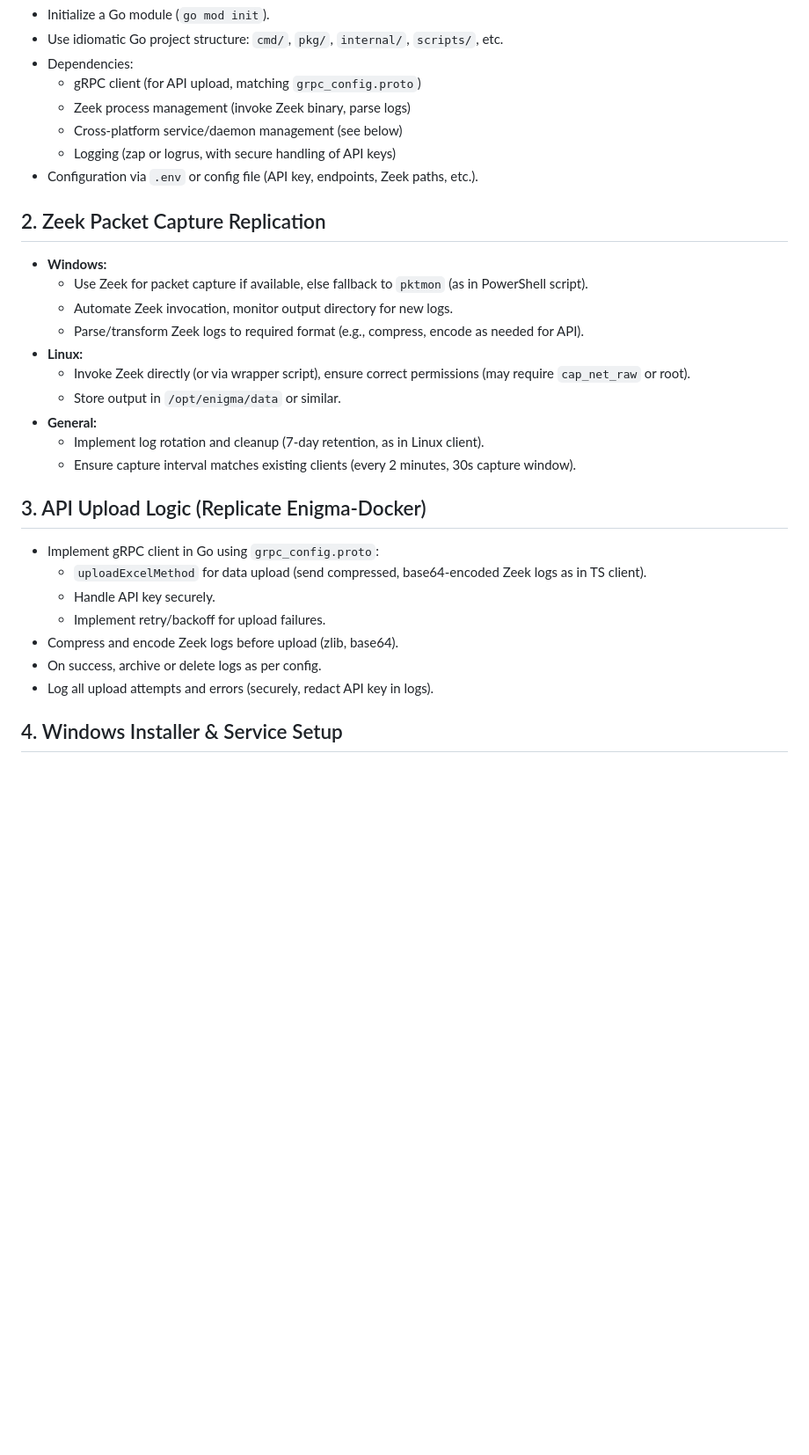
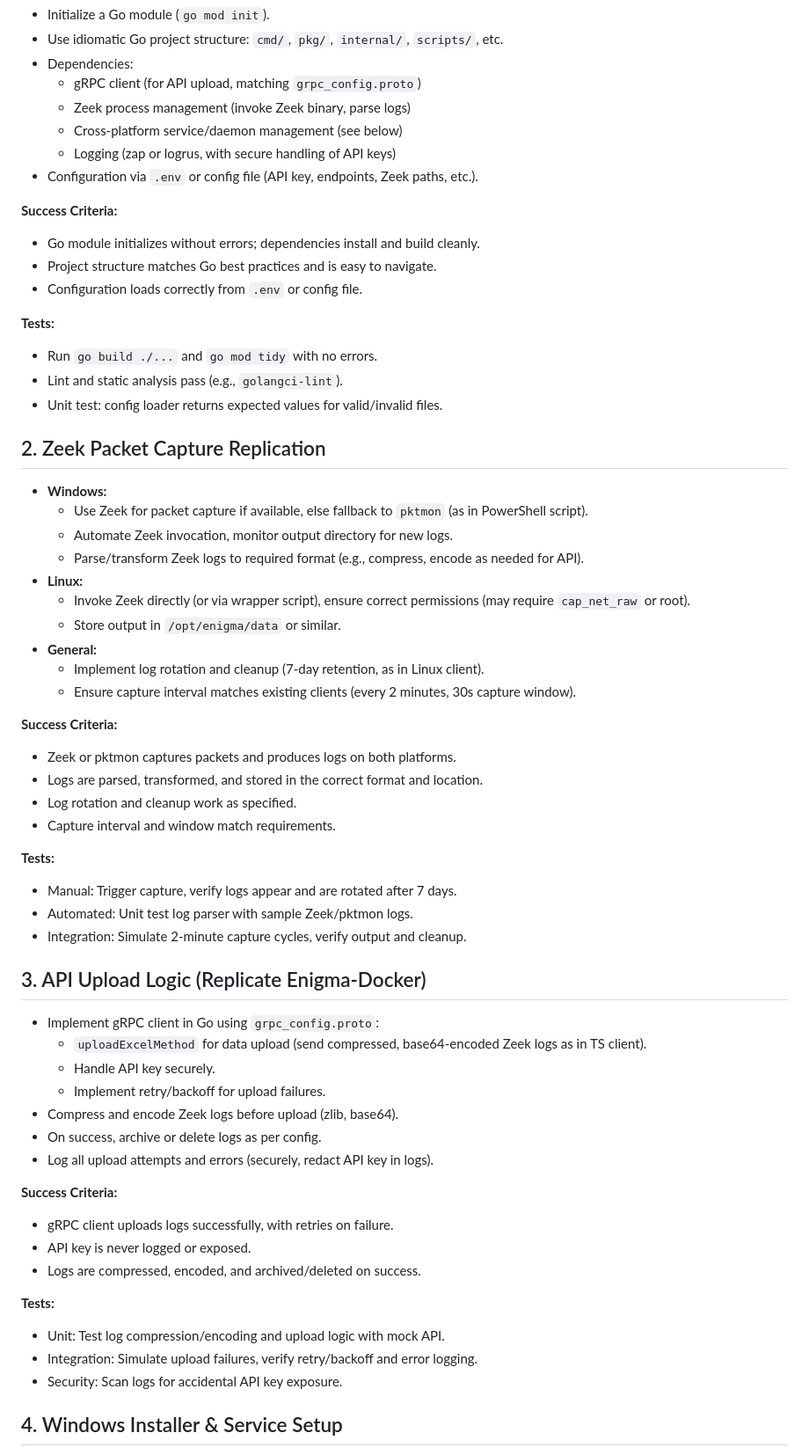
Before and after one commit to EnigmaNetz/Enigma-Sensor, a Markdown page: Implementation-Plan.md, the part around one of its changes. Shown at 88% size. Drawn GitHub-style; blank space fills up the shorter version.

```diff
--- a/Implementation-Plan.md
+++ b/Implementation-Plan.md
@@ -9,6 +9,16 @@
   - Cross-platform service/daemon management (see below)
   - Logging (zap or logrus, with secure handling of API keys)
 - Configuration via `.env` or config file (API key, endpoints, Zeek paths, etc.).
+
+**Success Criteria:**
+- Go module initializes without errors; dependencies install and build cleanly.
+- Project structure matches Go best practices and is easy to navigate.
+- Configuration loads correctly from `.env` or config file.
+
+**Tests:**
+- Run `go build ./...` and `go mod tidy` with no errors.
+- Lint and static analysis pass (e.g., `golangci-lint`).
+- Unit test: config loader returns expected values for valid/invalid files.
 
 ## 2. Zeek Packet Capture Replication
 - **Windows:**
@@ -22,6 +32,17 @@
   - Implement log rotation and cleanup (7-day retention, as in Linux client).
   - Ensure capture interval matches existing clients (every 2 minutes, 30s capture window).
 
+**Success Criteria:**
+- Zeek or pktmon captures packets and produces logs on both platforms.
+- Logs are parsed, transformed, and stored in the correct format and location.
+- Log rotation and cleanup work as specified.
+- Capture interval and window match requirements.
+
+**Tests:**
+- Manual: Trigger capture, verify logs appear and are rotated after 7 days.
+- Automated: Unit test log parser with sample Zeek/pktmon logs.
+- Integration: Simulate 2-minute capture cycles, verify output and cleanup.
+
 ## 3. API Upload Logic (Replicate Enigma-Docker)
 - Implement gRPC client in Go using `grpc_config.proto`:
   - `uploadExcelMethod` for data upload (send compressed, base64-encoded Zeek logs as in TS client).
@@ -30,6 +51,16 @@
 - Compress and encode Zeek logs before upload (zlib, base64).
 - On success, archive or delete logs as per config.
 - Log all upload attempts and errors (securely, redact API key in logs).
+
+**Success Criteria:**
+- gRPC client uploads logs successfully, with retries on failure.
+- API key is never logged or exposed.
+- Logs are compressed, encoded, and archived/deleted on success.
+
+**Tests:**
+- Unit: Test log compression/encoding and upload logic with mock API.
+- Integration: Simulate upload failures, verify retry/backoff and error logging.
+- Security: Scan logs for accidental API key exposure.
 
 ## 4. Windows Installer & Service Setup
 - Build the Go binary for Windows (x64, static if possible).
```
Also changed, not shown: other parts of Implementation-Plan.md (+40 -0 lines).
